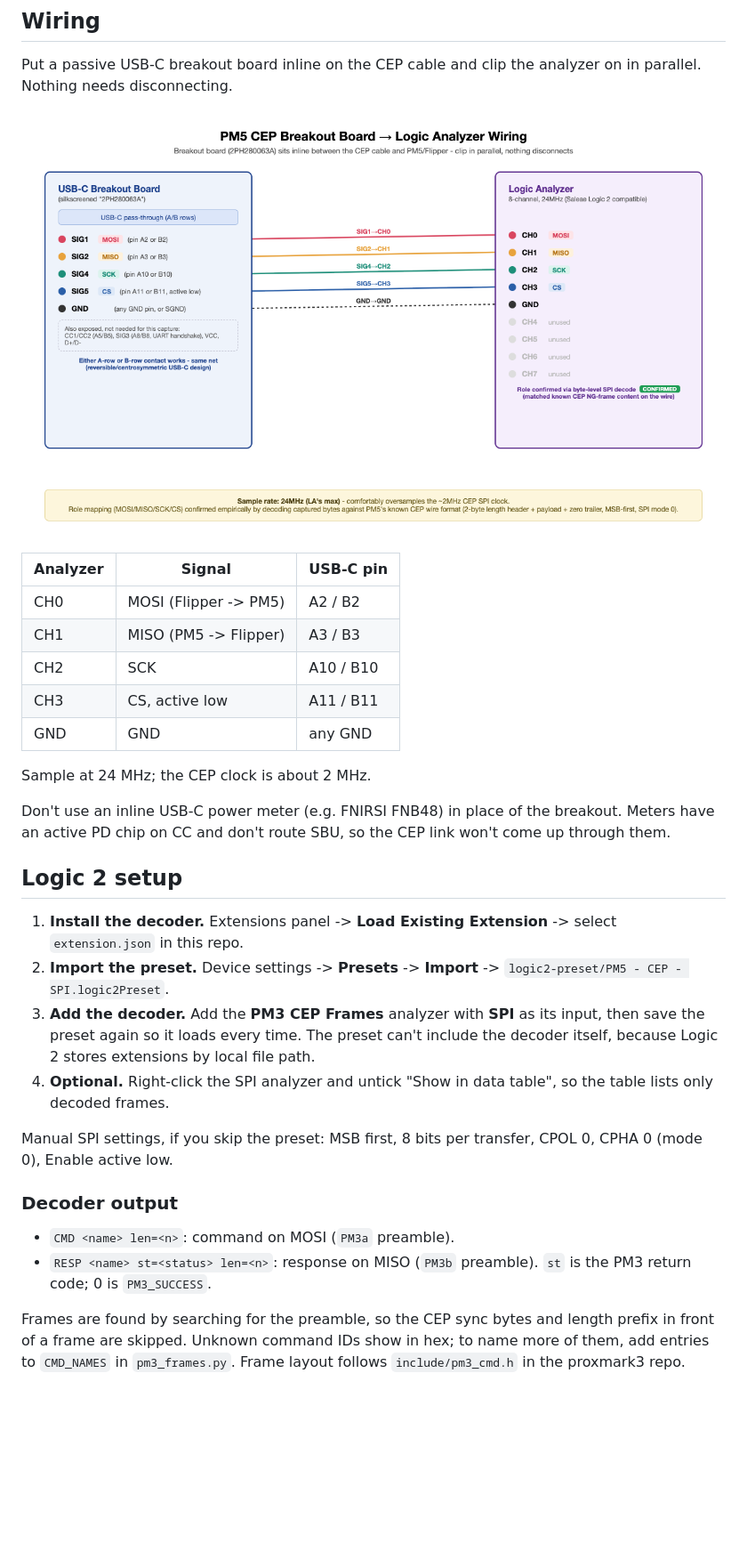
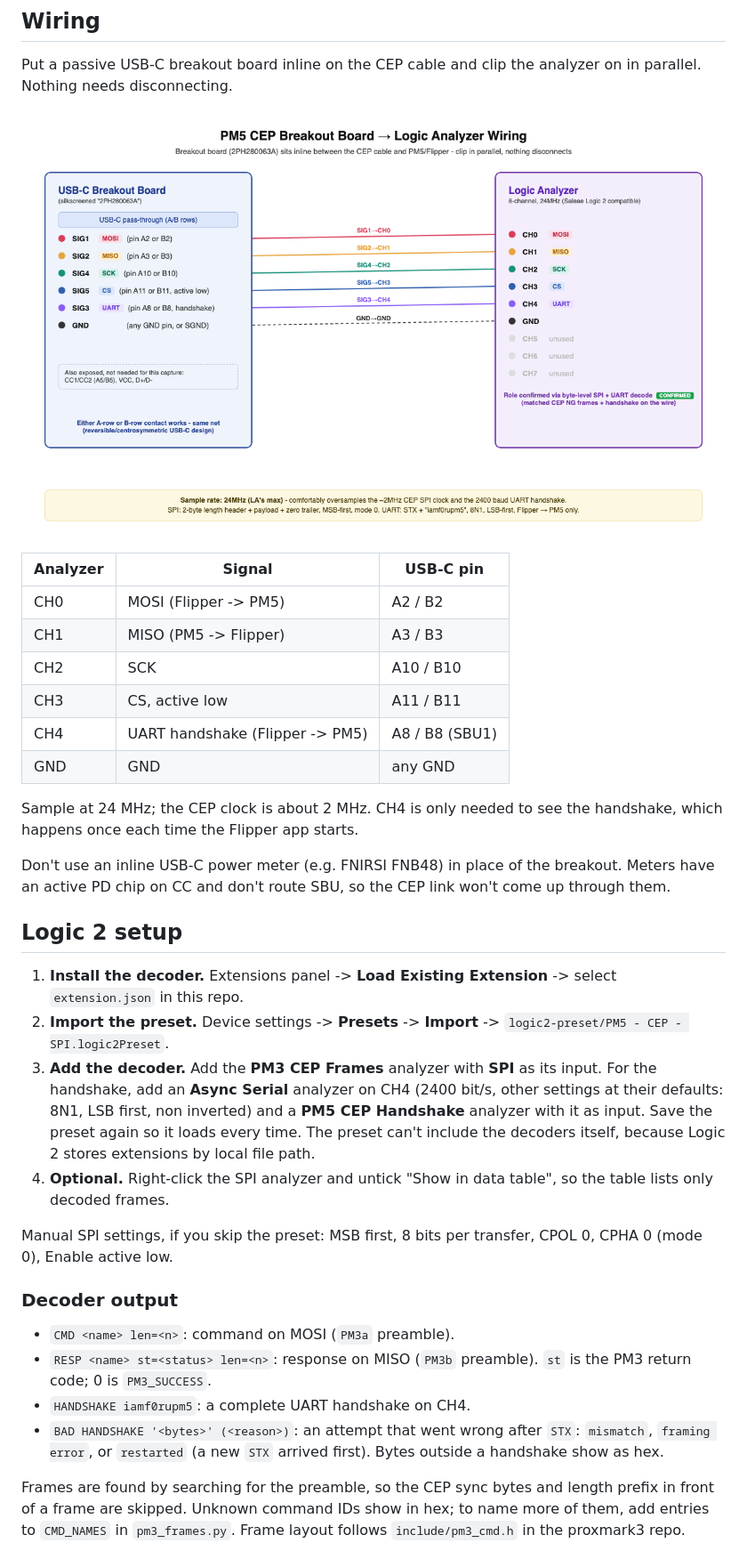
Before and after one commit to TomHarkness/pm3-cep-logic2, a Markdown page: README.md, the part around one of its changes. Shown at 89% size. Drawn GitHub-style; pictures changed too: docs/cep-la-wiring.png; blank space fills up the shorter version.

```diff
--- a/README.md
+++ b/README.md
@@ -41,9 +44,11 @@ analyzer on in parallel. Nothing needs disconnecting.
 | CH1 | MISO (PM5 -> Flipper) | A3 / B3 |
 | CH2 | SCK | A10 / B10 |
 | CH3 | CS, active low | A11 / B11 |
+| CH4 | UART handshake (Flipper -> PM5) | A8 / B8 (SBU1) |
 | GND | GND | any GND |
 
-Sample at 24 MHz; the CEP clock is about 2 MHz.
+Sample at 24 MHz; the CEP clock is about 2 MHz. CH4 is only needed to
+see the handshake, which happens once each time the Flipper app starts.
 
 Don't use an inline USB-C power meter (e.g. FNIRSI FNB48) in place of
 the breakout. Meters have an active PD chip on CC and don't route SBU, so
@@ -56,9 +61,11 @@ the CEP link won't come up through them.
 2. **Import the preset.** Device settings -> **Presets** -> **Import** ->
    `logic2-preset/PM5 - CEP - SPI.logic2Preset`.
 3. **Add the decoder.** Add the **PM3 CEP Frames** analyzer with **SPI**
-   as its input, then save the preset again so it loads every time. The
-   preset can't include the decoder itself, because Logic 2 stores
-   extensions by local file path.
+   as its input. For the handshake, add an **Async Serial** analyzer on
+   CH4 (2400 bit/s, other settings at their defaults: 8N1, LSB first, non
+   inverted) and a **PM5 CEP Handshake** analyzer with it as input. Save
+   the preset again so it loads every time. The preset can't include the
+   decoders itself, because Logic 2 stores extensions by local file path.
 4. **Optional.** Right-click the SPI analyzer and untick "Show in data
    table", so the table lists only decoded frames.
 
@@ -70,6 +77,10 @@ transfer, CPOL 0, CPHA 0 (mode 0), Enable active low.
 - `CMD <name> len=<n>`: command on MOSI (`PM3a` preamble).
 - `RESP <name> st=<status> len=<n>`: response on MISO (`PM3b` preamble).
   `st` is the PM3 return code; 0 is `PM3_SUCCESS`.
+- `HANDSHAKE iamf0rupm5`: a complete UART handshake on CH4.
+- `BAD HANDSHAKE '<bytes>' (<reason>)`: an attempt that went wrong after
+  `STX`: `mismatch`, `framing error`, or `restarted` (a new `STX` arrived
+  first). Bytes outside a handshake show as hex.
 
 Frames are found by searching for the preamble, so the CEP sync bytes
 and length prefix in front of a frame are skipped. Unknown command IDs
```
Also changed, not shown: other parts of README.md (+5 -2 lines), 4 other files.
